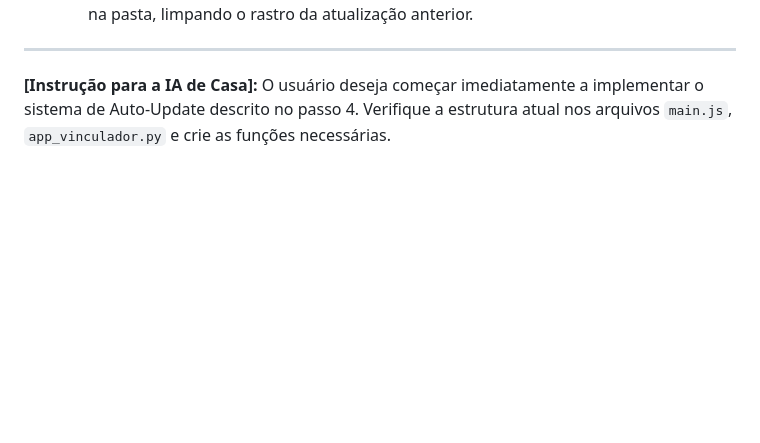
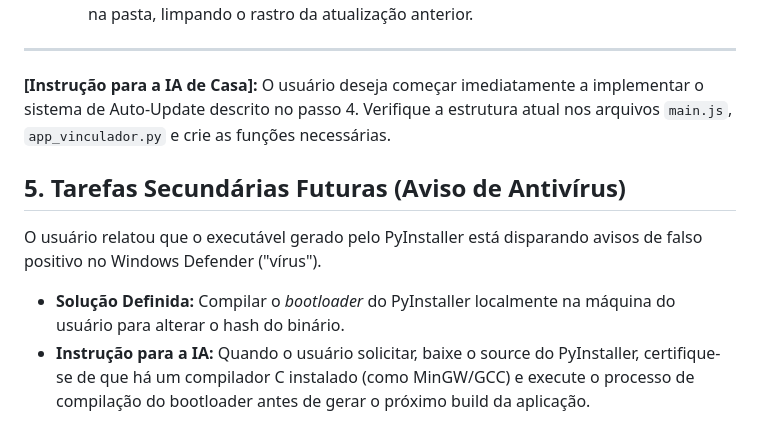
Before and after one commit to ganaplank/BOT_VINCULADOR, a Markdown page: AI_CONTEXT.md, the part around the change. Drawn GitHub-style; blank space fills up the shorter version.

Commit message:
Docs: Adiciona nota sobre compilação do bootloader (Antivírus)

```diff
--- a/AI_CONTEXT.md
+++ b/AI_CONTEXT.md
@@ -37,3 +37,8 @@ A próxima tarefa que o usuário deseja implementar é o **Sistema de Auto-Updat
 
 ---
 **[Instrução para a IA de Casa]:** O usuário deseja começar imediatamente a implementar o sistema de Auto-Update descrito no passo 4. Verifique a estrutura atual nos arquivos `main.js`, `app_vinculador.py` e crie as funções necessárias.
+
+## 5. Tarefas Secundárias Futuras (Aviso de Antivírus)
+O usuário relatou que o executável gerado pelo PyInstaller está disparando avisos de falso positivo no Windows Defender ("vírus").
+- **Solução Definida:** Compilar o *bootloader* do PyInstaller localmente na máquina do usuário para alterar o hash do binário.
+- **Instrução para a IA:** Quando o usuário solicitar, baixe o source do PyInstaller, certifique-se de que há um compilador C instalado (como MinGW/GCC) e execute o processo de compilação do bootloader antes de gerar o próximo build da aplicação.
```
